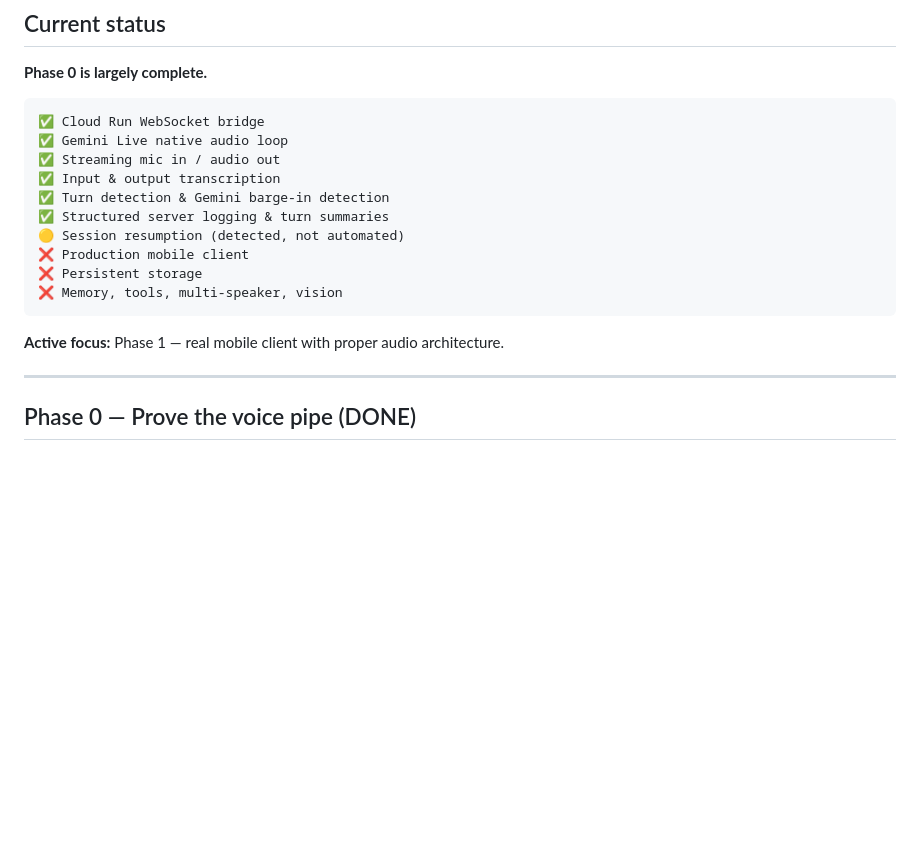
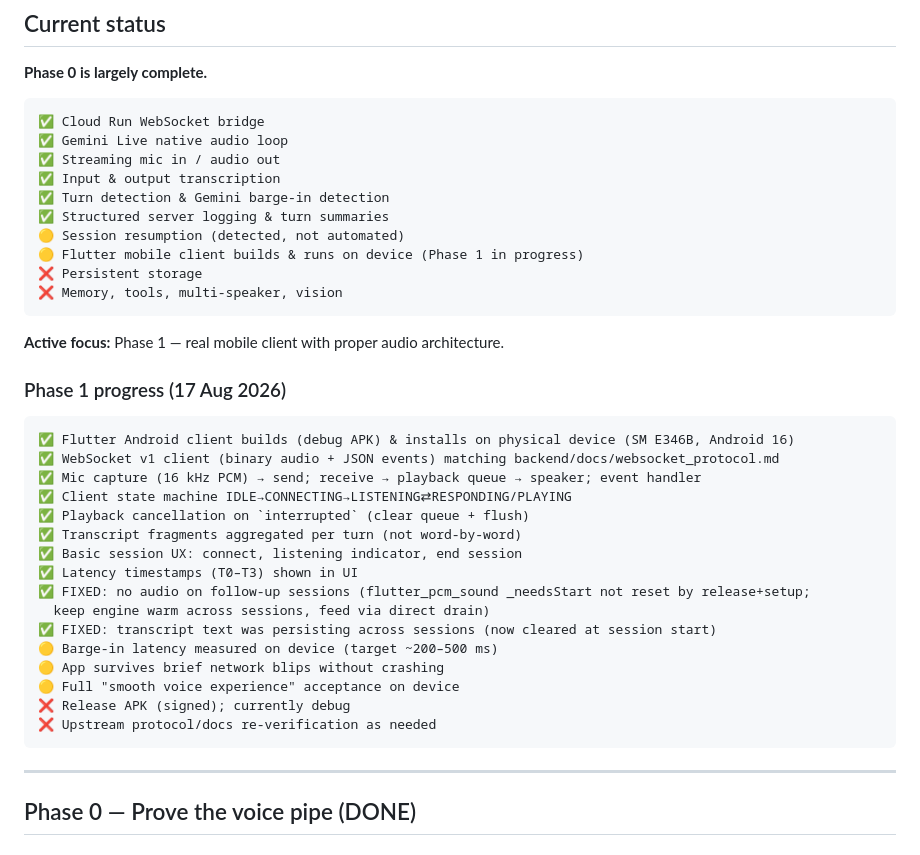
Before and after one commit to pareshnagore/Sirious, a Markdown page: product_phases.md, the part around the change. Drawn GitHub-style; blank space fills up the shorter version.

Commit message:
Docs: record Phase 1 progress (build on device, both session bugs fixed)

````diff
--- a/product_phases.md
+++ b/product_phases.md
@@ -59,12 +59,33 @@ Product phases span multiple layers. A single product phase may complete parts o
 ✅ Turn detection & Gemini barge-in detection
 ✅ Structured server logging & turn summaries
 🟡 Session resumption (detected, not automated)
-❌ Production mobile client
+🟡 Flutter mobile client builds & runs on device (Phase 1 in progress)
 ❌ Persistent storage
 ❌ Memory, tools, multi-speaker, vision
 ```
 
 **Active focus:** Phase 1 — real mobile client with proper audio architecture.
+
+### Phase 1 progress (17 Aug 2026)
+
+```text
+✅ Flutter Android client builds (debug APK) & installs on physical device (SM E346B, Android 16)
+✅ WebSocket v1 client (binary audio + JSON events) matching backend/docs/websocket_protocol.md
+✅ Mic capture (16 kHz PCM) → send; receive → playback queue → speaker; event handler
+✅ Client state machine IDLE→CONNECTING→LISTENING⇄RESPONDING/PLAYING
+✅ Playback cancellation on `interrupted` (clear queue + flush)
+✅ Transcript fragments aggregated per turn (not word-by-word)
+✅ Basic session UX: connect, listening indicator, end session
+✅ Latency timestamps (T0–T3) shown in UI
+✅ FIXED: no audio on follow-up sessions (flutter_pcm_sound _needsStart not reset by release+setup;
+  keep engine warm across sessions, feed via direct drain)
+✅ FIXED: transcript text was persisting across sessions (now cleared at session start)
+🟡 Barge-in latency measured on device (target ~200–500 ms)
+🟡 App survives brief network blips without crashing
+🟡 Full "smooth voice experience" acceptance on device
+❌ Release APK (signed); currently debug
+❌ Upstream protocol/docs re-verification as needed
+```
 
 ---
 
````
